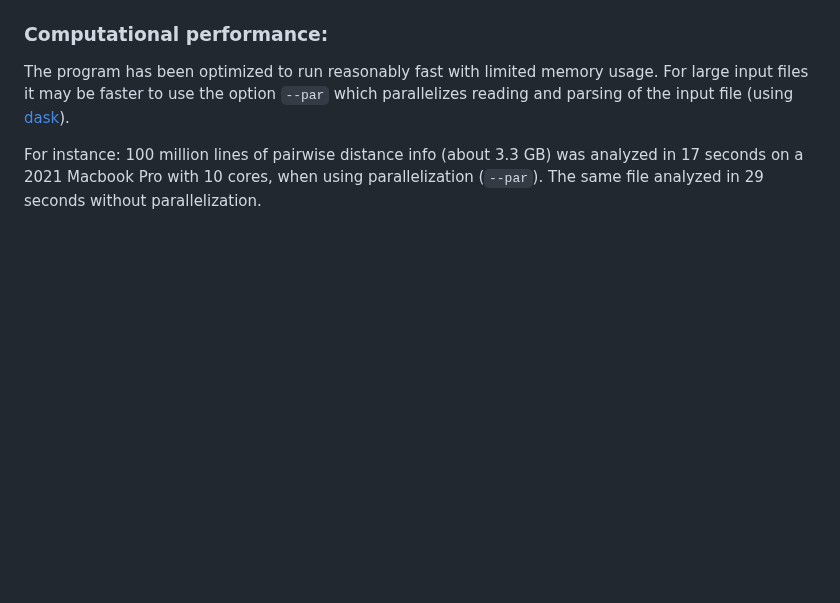
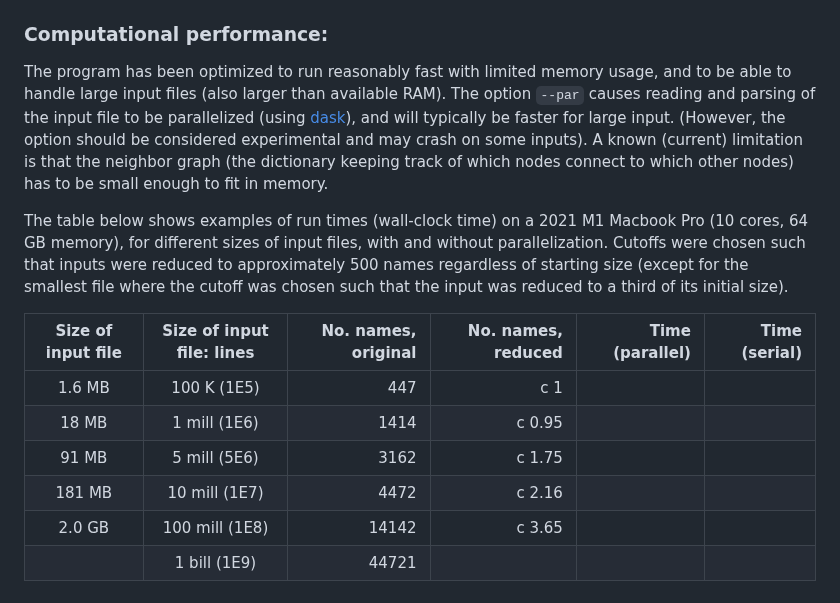
Before and after one commit to agormp/greedysub, a Markdown page: README.md, the part around the change. GitHub-like rendering; blank space fills up the shorter version.

Commit message:
Add performance table

```diff
--- a/README.md
+++ b/README.md
@@ -198,6 +198,16 @@ Given a graph G:
 
 ### Computational performance:
 
-The program has been optimized to run reasonably fast with limited memory usage. For large input files it may be faster to use the option `--par` which parallelizes reading and parsing of the input file (using [dask](https://docs.dask.org/en/stable/)).
+The program has been optimized to run reasonably fast with limited memory usage, and to be able to handle large input files (also larger than available RAM). The option `--par` causes reading and parsing of the input file to be parallelized (using [dask](https://docs.dask.org/en/stable/)), and will typically be faster for large input. (However, the option should be considered experimental and may crash on some inputs). A known (current) limitation is that the neighbor graph (the dictionary keeping track of which nodes connect to which other nodes) has to be small enough to fit in memory.
 
-For instance: 100 million lines of pairwise distance info (about 3.3 GB) was analyzed in 17 seconds on a 2021 Macbook Pro with 10 cores, when using parallelization (`--par`). The same file analyzed in 29 seconds without parallelization.
+The table below shows examples of run times (wall-clock time) on a 2021 M1 Macbook Pro (10 cores, 64 GB memory), for different sizes of input files, with and without parallelization.
+Cutoffs were chosen such that inputs were reduced to approximately 500 names regardless of starting size (except for the smallest file where the cutoff was chosen such that the input was reduced to a third of its initial size).
+
+| Size of input file  | Size of input file: lines | No. names, original | No. names, reduced | Time (parallel) | Time (serial) |
+|      :-----:        |       :-----:             |        -----:       |     -------:       |   -------------:|   -----:      |
+|      1.6 MB         |       100 K (1E5)         |         447         |   c 1                 |                 |               |
+|      18 MB          |       1 mill (1E6)        |        1414         |   c 0.95             |                 |               |
+|      91 MB          |       5 mill (5E6)        |        3162         |   c 1.75               |                 |               |
+|      181 MB         |       10 mill (1E7)       |        4472         |   c 2.16           |                 |               |
+|      2.0 GB         |       100 mill (1E8)      |        14142        |   c 3.65           |                 |               |
+|                     |       1 bill (1E9)        |        44721        |                    |                 |               |
```
